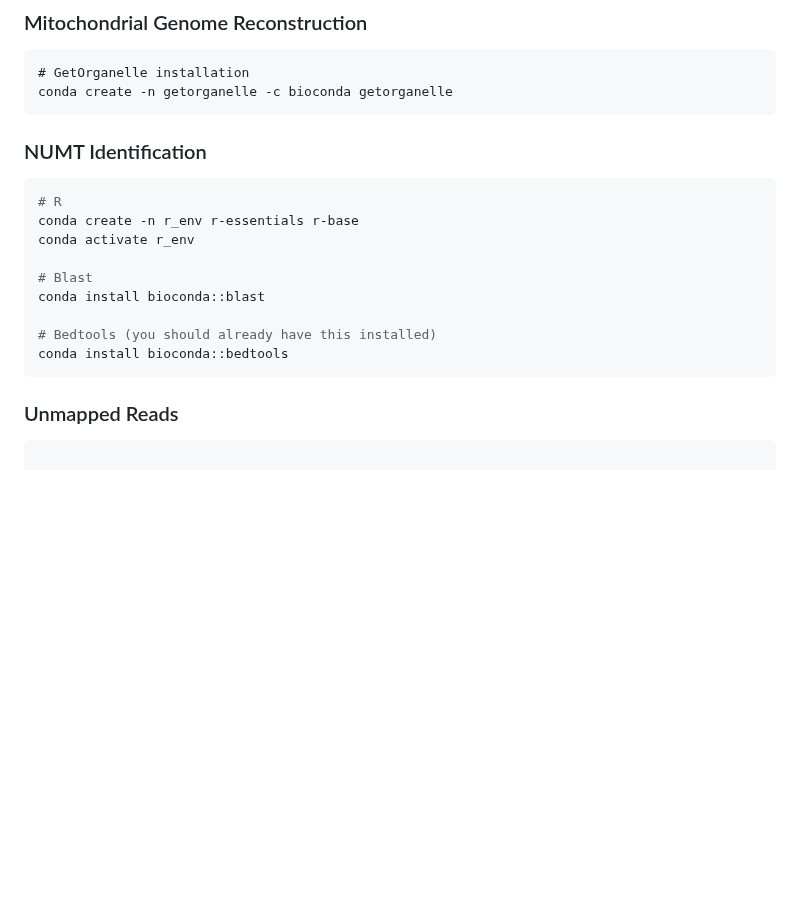
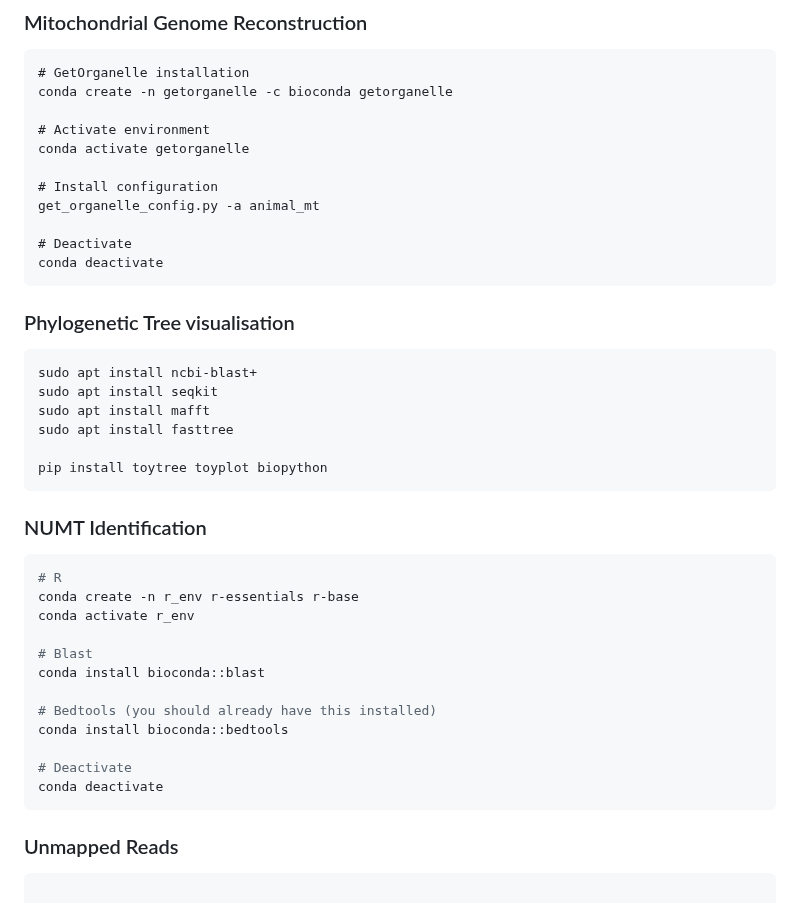
Before and after one commit to AureKylmanen/Swarmgenomics, a Markdown page: 0. Installations.md, the part around the change. GitHub-like rendering; blank space fills up the shorter version.

Commit message:
Update installation instructions in 0. Installations.md
Add installation instructions for GetOrganelle and phylogenetic tree visualization tools.

````diff
--- a/0. Installations.md
+++ b/0. Installations.md
@@ -120,6 +120,24 @@ install.packages(c("ggplot2", "dplyr", "gridExtra", "RColorBrewer", "patchwork",
 ```
 # GetOrganelle installation
 conda create -n getorganelle -c bioconda getorganelle
+
+# Activate environment
+conda activate getorganelle
+
+# Install configuration
+get_organelle_config.py -a animal_mt
+
+# Deactivate
+conda deactivate
+```
+### Phylogenetic Tree visualisation
+```
+sudo apt install ncbi-blast+
+sudo apt install seqkit
+sudo apt install mafft
+sudo apt install fasttree
+
+pip install toytree toyplot biopython
 ```
 ### NUMT Identification
 ```r
@@ -132,6 +150,9 @@ conda install bioconda::blast
 
 # Bedtools (you should already have this installed)
 conda install bioconda::bedtools
+
+# Deactivate
+conda deactivate
 ```
 ### Unmapped Reads
 ```bash
````
